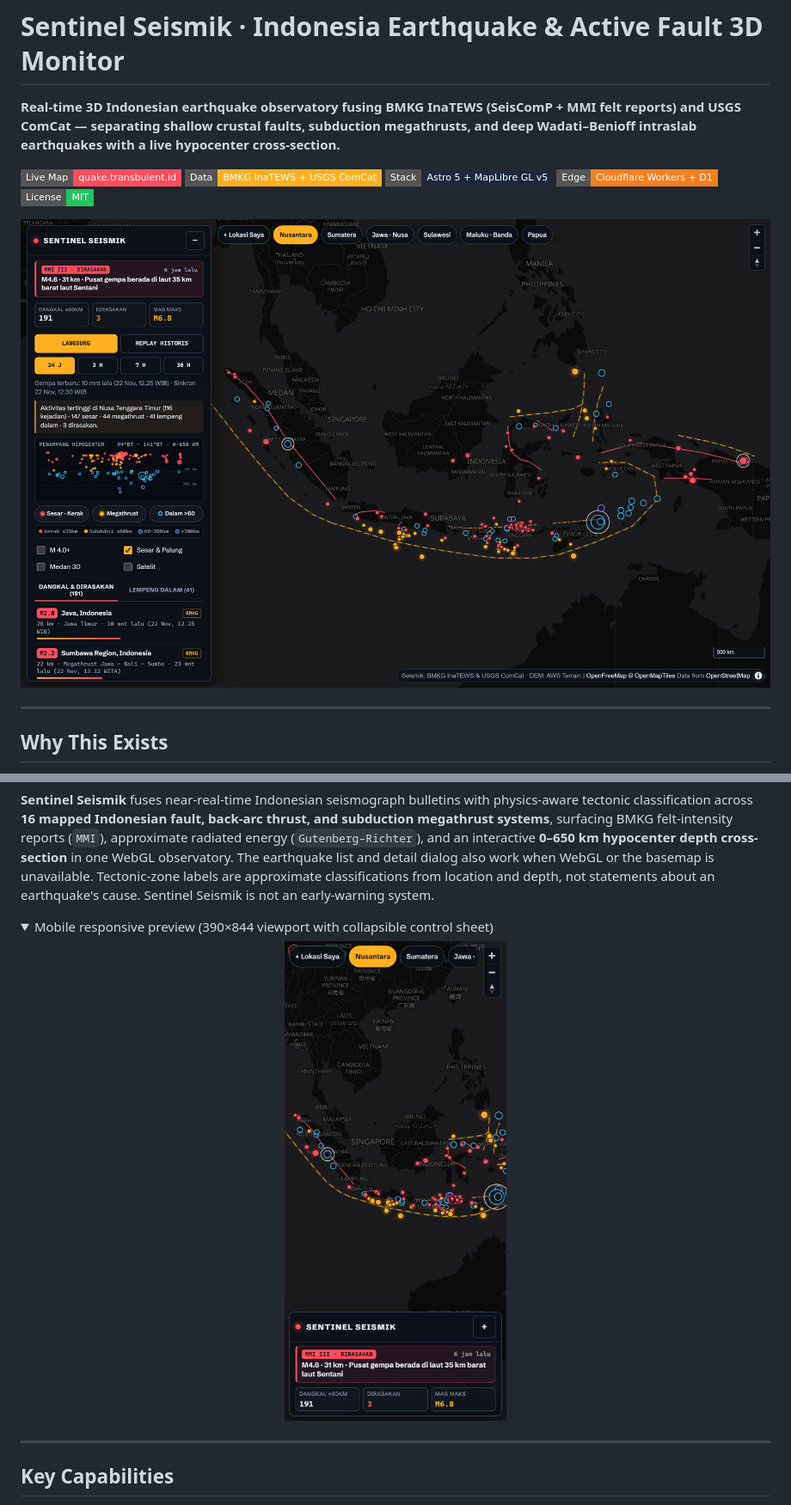
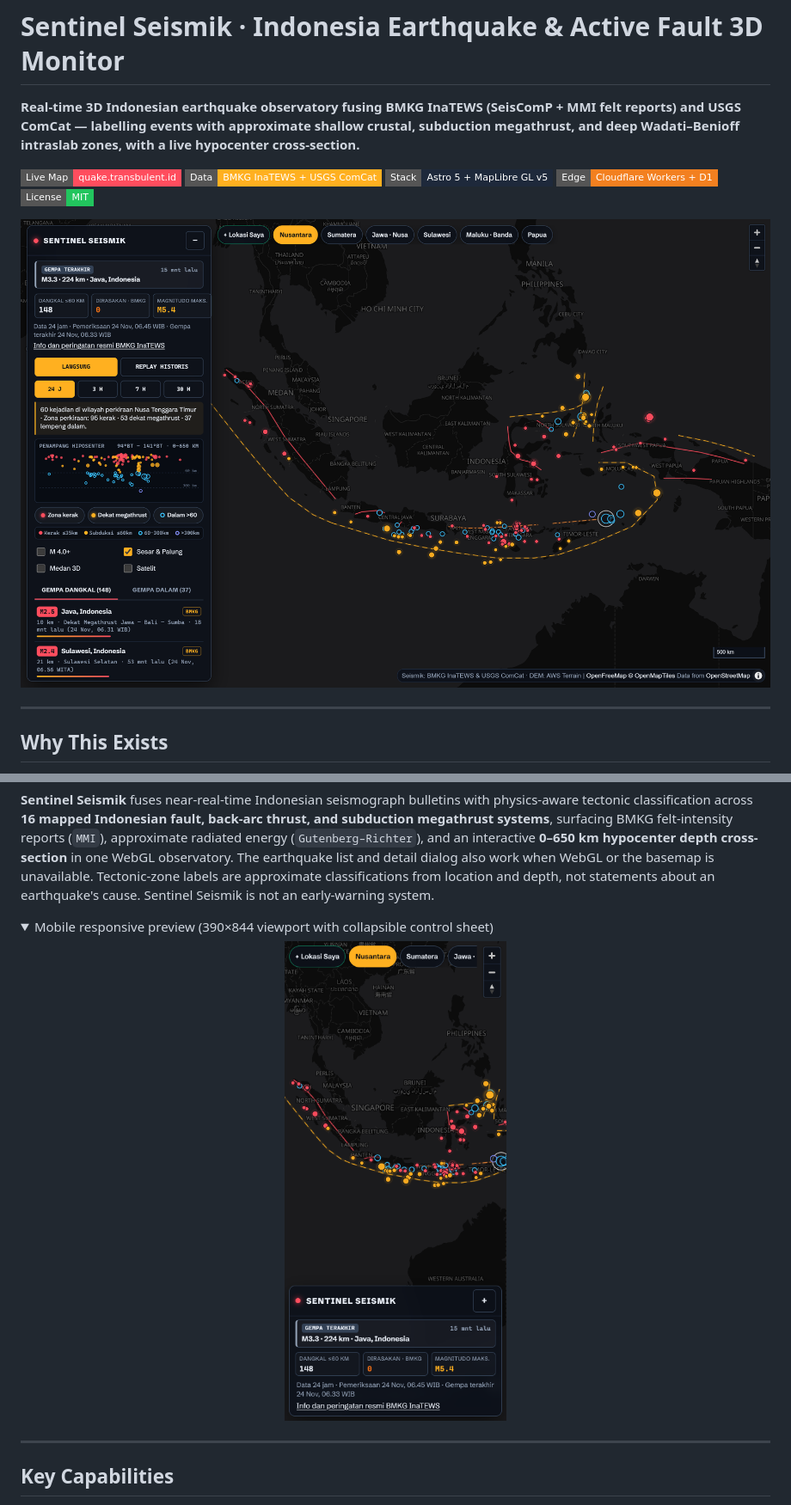
Before and after one commit to gisrad/quake-id, a Markdown page: README.md, 2 parts joined by grey strips. Shown at 86% size. Drawn GitHub-style; pictures changed too: docs/preview-desktop.png, docs/preview-mobile.png; folded sections open; badges without logos.

Commit message:
docs: refresh previews and descriptions for P0
- Replace pre-P0 README screenshots with production captures showing data status and the official BMKG InaTEWS link.
- Describe tectonic zones as approximate labels in package.json and the README tagline; drop the tsunami keyword.

```diff
--- a/README.md
+++ b/README.md
@@ -1,6 +1,6 @@
 # Sentinel Seismik · Indonesia Earthquake & Active Fault 3D Monitor
 
-**Real-time 3D Indonesian earthquake observatory fusing BMKG InaTEWS (SeisComP + MMI felt reports) and USGS ComCat — separating shallow crustal faults, subduction megathrusts, and deep Wadati–Benioff intraslab earthquakes with a live hypocenter cross-section.**
+**Real-time 3D Indonesian earthquake observatory fusing BMKG InaTEWS (SeisComP + MMI felt reports) and USGS ComCat — labelling events with approximate shallow crustal, subduction megathrust, and deep Wadati–Benioff intraslab zones, with a live hypocenter cross-section.**
 
 [![Live Map](https://img.shields.io/badge/Live_Map-quake.transbulent.id-ff4d5e?style=flat-square&logo=cloudflare&logoColor=white)](https://quake.transbulent.id/)
 [![Data Fusion](https://img.shields.io/badge/Data-BMKG_InaTEWS_+_USGS_ComCat-ffb020?style=flat-square)](https://inatews.bmkg.go.id/)
```
Also changed, not shown: 1 other file.
